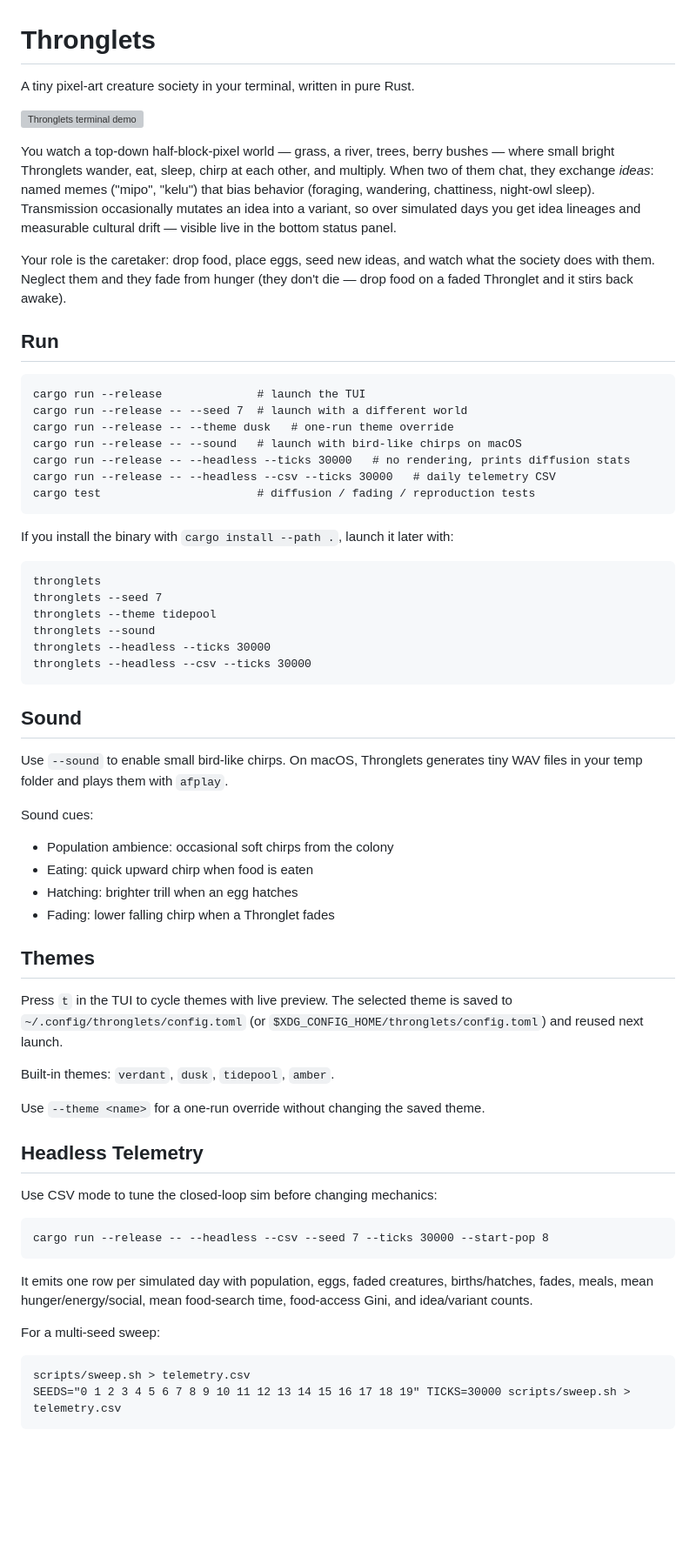
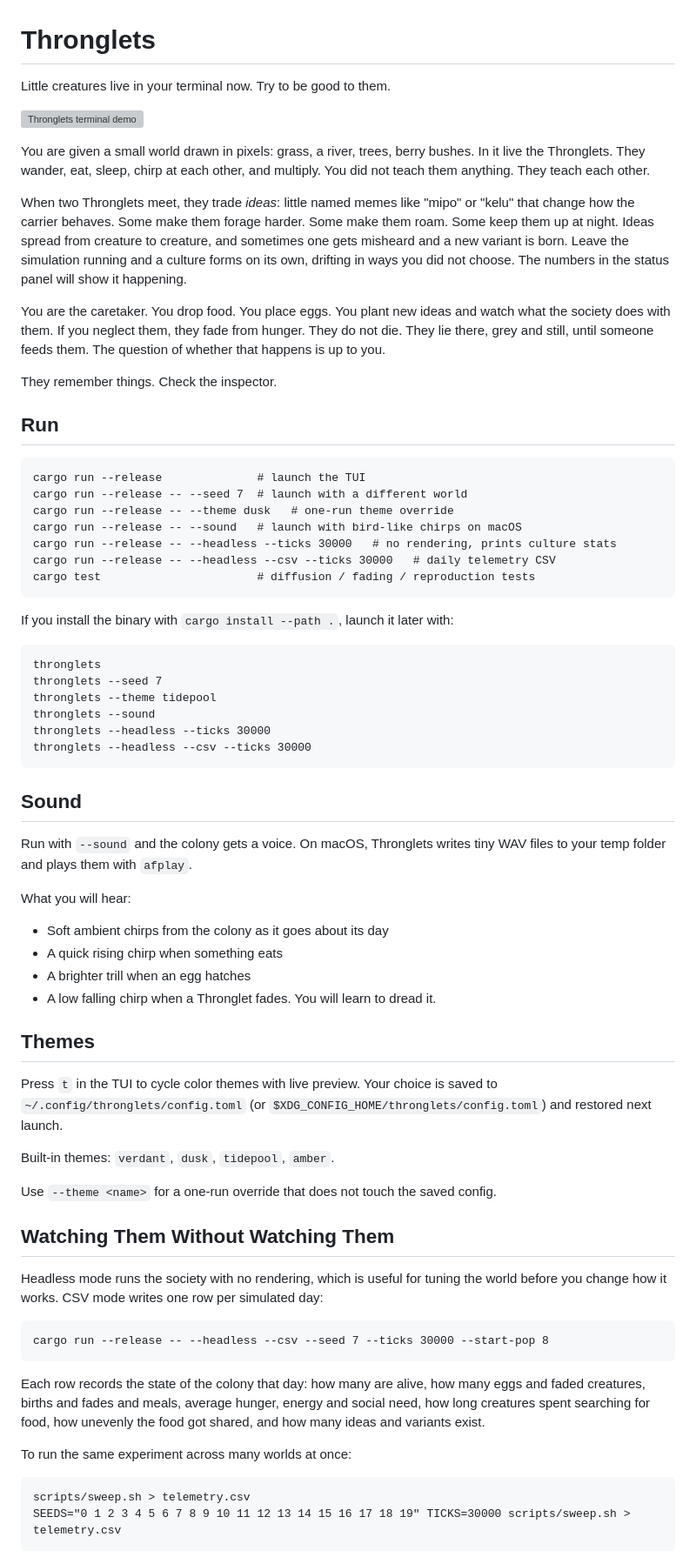
Before and after one commit to wuisabel-gif/Thronglets, a Markdown page: README.md, the part around one of its changes. Shown at 87% size. Drawn GitHub-style; blank space fills up the shorter version; grey boxes are pictures that could not be loaded.

````diff
--- a/README.md
+++ b/README.md
@@ -1,20 +1,26 @@
 # Thronglets
 
-A tiny pixel-art creature society in your terminal, written in pure Rust.
+Little creatures live in your terminal now. Try to be good to them.
 
 ![Thronglets terminal demo](demo.gif)
 
-You watch a top-down half-block-pixel world — grass, a river, trees, berry
-bushes — where small bright Thronglets wander, eat, sleep,
-chirp at each other, and multiply. When two of them chat, they exchange
-*ideas*: named memes ("mipo", "kelu") that bias behavior (foraging, wandering,
-chattiness, night-owl sleep). Transmission occasionally mutates an idea into a
-variant, so over simulated days you get idea lineages and measurable cultural
-drift — visible live in the bottom status panel.
+You are given a small world drawn in pixels: grass, a river, trees, berry
+bushes. In it live the Thronglets. They wander, eat, sleep, chirp at each
+other, and multiply. You did not teach them anything. They teach each other.
 
-Your role is the caretaker: drop food, place eggs, seed new ideas, and watch
-what the society does with them. Neglect them and they fade from hunger
-(they don't die — drop food on a faded Thronglet and it stirs back awake).
+When two Thronglets meet, they trade *ideas*: little named memes like "mipo"
+or "kelu" that change how the carrier behaves. Some make them forage harder.
+Some make them roam. Some keep them up at night. Ideas spread from creature
+to creature, and sometimes one gets misheard and a new variant is born. Leave
+the simulation running and a culture forms on its own, drifting in ways you
+did not choose. The numbers in the status panel will show it happening.
+
+You are the caretaker. You drop food. You place eggs. You plant new ideas and
+watch what the society does with them. If you neglect them, they fade from
+hunger. They do not die. They lie there, grey and still, until someone feeds
+them. The question of whether that happens is up to you.
+
+They remember things. Check the inspector.
 
 ## Run
 
@@ -23,7 +29,7 @@ cargo run --release              # launch the TUI
 cargo run --release -- --seed 7  # launch with a different world
 cargo run --release -- --theme dusk   # one-run theme override
 cargo run --release -- --sound   # launch with bird-like chirps on macOS
-cargo run --release -- --headless --ticks 30000   # no rendering, prints diffusion stats
+cargo run --release -- --headless --ticks 30000   # no rendering, prints culture stats
 cargo run --release -- --headless --csv --ticks 30000   # daily telemetry CSV
 cargo test                       # diffusion / fading / reproduction tests
 ```
@@ -41,39 +47,43 @@ thronglets --headless --csv --ticks 30000
 
 ## Sound
 
-Use `--sound` to enable small bird-like chirps. On macOS, Thronglets generates
-tiny WAV files in your temp folder and plays them with `afplay`.
+Run with `--sound` and the colony gets a voice. On macOS, Thronglets writes
+tiny WAV files to your temp folder and plays them with `afplay`.
 
-Sound cues:
+What you will hear:
 
-- Population ambience: occasional soft chirps from the colony
-- Eating: quick upward chirp when food is eaten
-- Hatching: brighter trill when an egg hatches
-- Fading: lower falling chirp when a Thronglet fades
+- Soft ambient chirps from the colony as it goes about its day
+- A quick rising chirp when something eats
+- A brighter trill when an egg hatches
+- A low falling chirp when a Thronglet fades. You will learn to dread it.
 
 ## Themes
 
-Press `t` in the TUI to cycle themes with live preview. The selected theme is
+Press `t` in the TUI to cycle color themes with live preview. Your choice is
 saved to `~/.config/thronglets/config.toml` (or
-`$XDG_CONFIG_HOME/thronglets/config.toml`) and reused next launch.
+`$XDG_CONFIG_HOME/thronglets/config.toml`) and restored next launch.
 
 Built-in themes: `verdant`, `dusk`, `tidepool`, `amber`.
 
-Use `--theme <name>` for a one-run override without changing the saved theme.
+Use `--theme <name>` for a one-run override that does not touch the saved
+config.
 
-## Headless Telemetry
+## Watching Them Without Watching Them
 
-Use CSV mode to tune the closed-loop sim before changing mechanics:
+Headless mode runs the society with no rendering, which is useful for tuning
+the world before you change how it works. CSV mode writes one row per
+simulated day:
 
 ```
 cargo run --release -- --headless --csv --seed 7 --ticks 30000 --start-pop 8
 ```
 
-It emits one row per simulated day with population, eggs, faded creatures,
-births/hatches, fades, meals, mean hunger/energy/social, mean food-search time,
-food-access Gini, and idea/variant counts.
+Each row records the state of the colony that day: how many are alive, how
+many eggs and faded creatures, births and fades and meals, average hunger,
+energy and social need, how long creatures spent searching for food, how
+unevenly the food got shared, and how many ideas and variants exist.
 
-For a multi-seed sweep:
+To run the same experiment across many worlds at once:
 
 ```
 scripts/sweep.sh > telemetry.csv
````
Also changed, not shown: other parts of README.md (+51 -30 lines).
